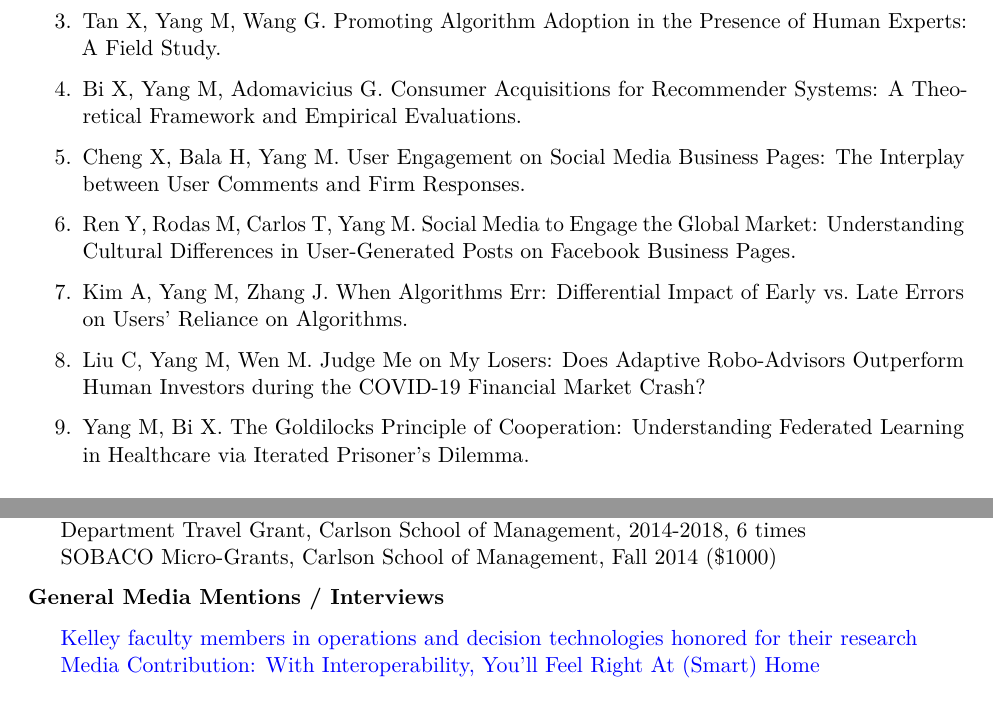
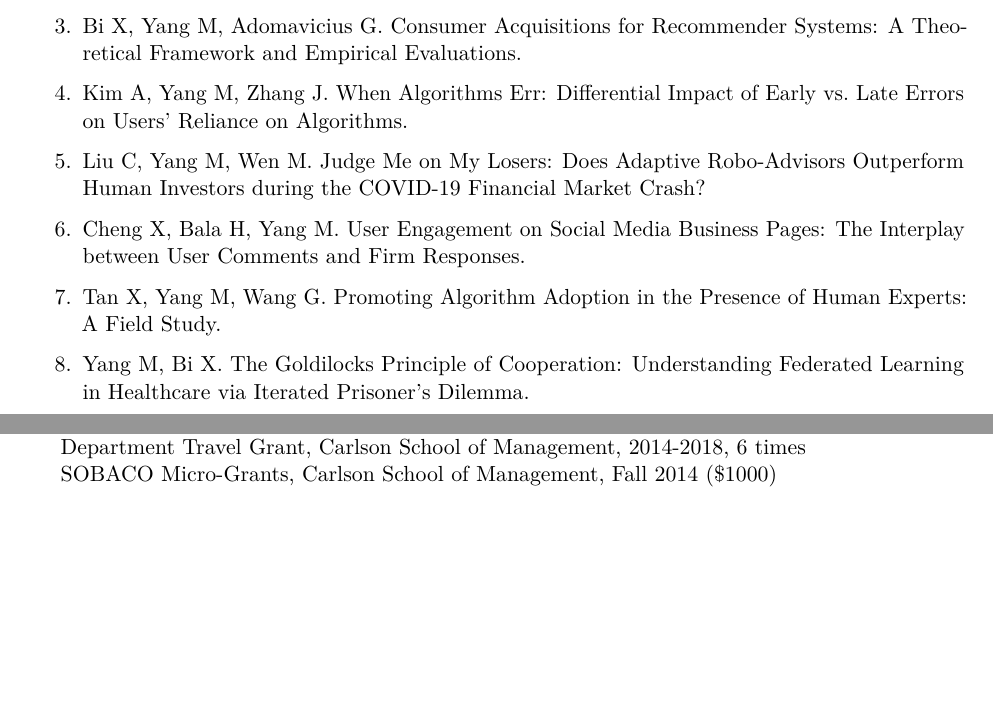
Before and after one commit to mochenyang/mochenyang.github.io, an R Markdown document (file/CV.Rmd): two parts of pages 2 and 5 of 7 before the commit and two parts of pages 2 and 5 of 6 after it, joined at a grey line, cut so that both start at the same text, the shorter picture padded with empty space. The pictures show the output file file/CV.pdf that the author committed with the source.

Commit message:
update CV

```diff
--- a/file/CV.Rmd
+++ b/file/CV.Rmd
@@ -81,19 +81,17 @@ urlcolor: blue
 
 2.  Adomavicius G, Yang M. Integrating Behavioral, Economic, and Technical Insights to Address Algorithmic Bias: Challenges and Opportunities for IS Research.
 
-3.  Tan X, Yang M, Wang G. Promoting Algorithm Adoption in the Presence of Human Experts: A Field Study.
+3.  Bi X, Yang M, Adomavicius G. Consumer Acquisitions for Recommender Systems: A Theoretical Framework and Empirical Evaluations.
 
-4.  Bi X, Yang M, Adomavicius G. Consumer Acquisitions for Recommender Systems: A Theoretical Framework and Empirical Evaluations.
+4.  Kim A, Yang M, Zhang J. When Algorithms Err: Differential Impact of Early vs. Late Errors on Users' Reliance on Algorithms.
 
-5.  Cheng X, Bala H, Yang M. User Engagement on Social Media Business Pages: The Interplay between User Comments and Firm Responses.
+5.  Liu C, Yang M, Wen M. Judge Me on My Losers: Does Adaptive Robo-Advisors Outperform Human Investors during the COVID-19 Financial Market Crash?
 
-6.  Ren Y, Rodas M, Carlos T, Yang M. Social Media to Engage the Global Market: Understanding Cultural Differences in User-Generated Posts on Facebook Business Pages.
+6.  Cheng X, Bala H, Yang M. User Engagement on Social Media Business Pages: The Interplay between User Comments and Firm Responses.
 
-7.  Kim A, Yang M, Zhang J. When Algorithms Err: Differential Impact of Early vs. Late Errors on Users' Reliance on Algorithms.
+7.  Tan X, Yang M, Wang G. Promoting Algorithm Adoption in the Presence of Human Experts: A Field Study.
 
-8.  Liu C, Yang M, Wen M. Judge Me on My Losers: Does Adaptive Robo-Advisors Outperform Human Investors during the COVID-19 Financial Market Crash?
-
-9.  Yang M, Bi X. The Goldilocks Principle of Cooperation: Understanding Federated Learning in Healthcare via Iterated Prisoner's Dilemma.
+8.  Yang M, Bi X. The Goldilocks Principle of Cooperation: Understanding Federated Learning in Healthcare via Iterated Prisoner's Dilemma.
 
 \hrulefill
 
@@ -234,11 +232,6 @@ urlcolor: blue
 -   Department Travel Grant, Carlson School of Management, 2014-2018, 6 times
 -   SOBACO Micro-Grants, Carlson School of Management, Fall 2014 (\$1000)
 
-**General Media Mentions / Interviews**
-
--   [Kelley faculty members in operations and decision technologies honored for their research](https://blog.kelley.iu.edu/2018/11/16/kelley-faculty-members-in-operations-and-decision-technologies-honored-for-their-research/)
--   [Media Contribution: With Interoperability, You'll Feel Right At (Smart) Home](https://datamakespossible.westerndigital.com/interoperability-for-smart-homes/)
-
 \hrulefill
 
 # STUDENT ADVISING
```
Also changed, not shown: file/CV.pdf.
